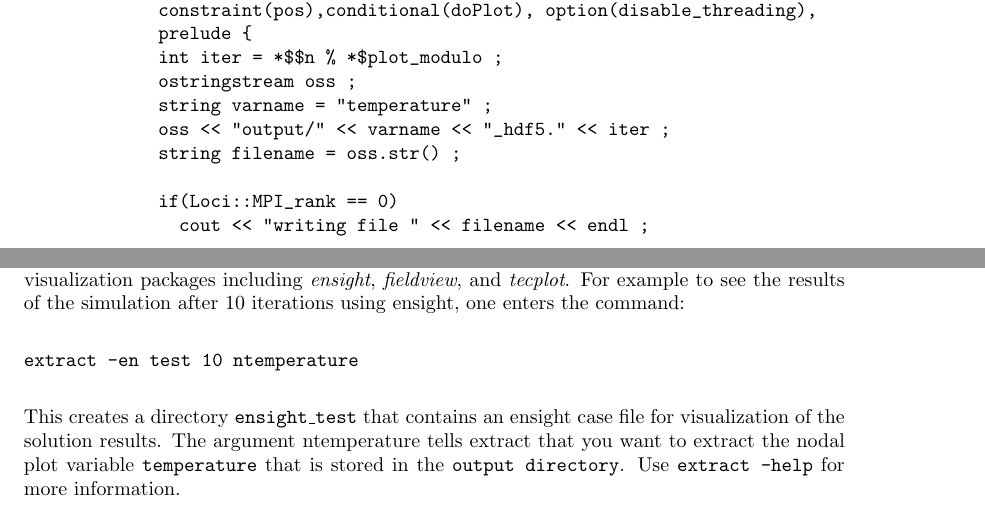
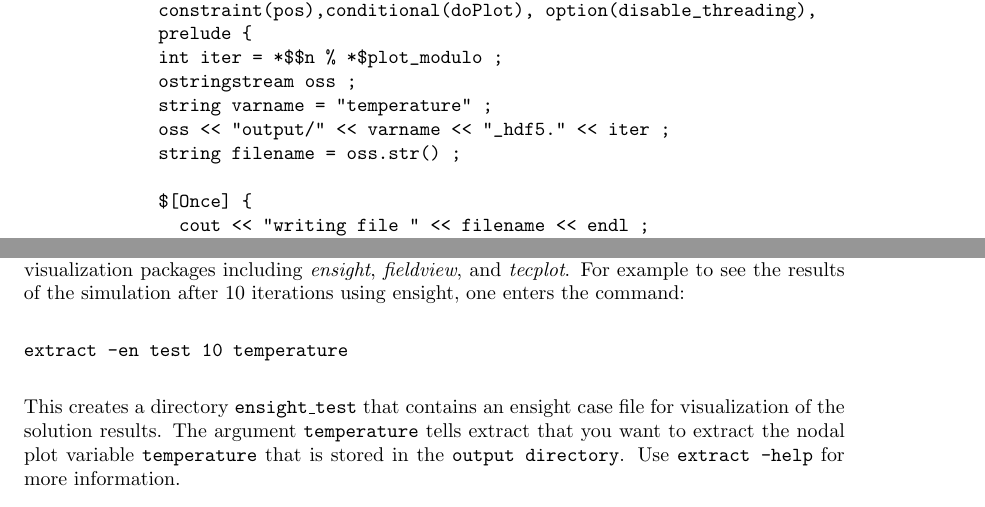
Before and after one commit to rlfontenot/loci, a LaTeX thesis (Tutorial/docs/main.tex): two parts of pages 57 and 58 of 77, joined at a grey line, cut so that both start at the same text. Compiled offline with LaTeX, dvips and Ghostscript.

Commit message:
Update to fix minor issues

```diff
--- a/Tutorial/docs/main.tex
+++ b/Tutorial/docs/main.tex
@@ -2342,7 +2342,7 @@ as:
 \begin{verbatim}
 $rule singleton(OUTPUT<-L2Norm(qresidual),$n),
   option(disable_threading) {
-  if(Loci::MPI_rank==0) {
+  $[Once] { // output only from one thread/processor
     cout << "R" << $$n << ": " << $L2Norm(qresidual) << endl ;
   }
 }
@@ -2380,8 +2380,9 @@ $rule pointwise(OUTPUT<-cell2node(temperature),$n,plot_modulo),
   oss << "output/" << varname << "_hdf5." << iter ;
   string filename = oss.str() ;
 
-  if(Loci::MPI_rank == 0)
+  $[Once] {
     cout << "writing file " << filename << endl ;
+  }
 
   // Create an hdf5 file
   hid_t file_id = Loci::hdf5CreateFile(filename.c_str(),H5F_ACC_TRUNC,
@@ -2460,11 +2461,11 @@ visualization packages including {\it ensight}, {\it fieldview}, and
 {\it tecplot}.  For example to see the results of the simulation after
 10 iterations using ensight, one enters the command:
 \begin{verbatim}
-extract -en test 10 ntemperature
+extract -en test 10 temperature
 \end{verbatim}
 This creates a directory {\tt ensight\_test} that contains an ensight case
 file for visualization of the solution results.  The argument
-ntemperature tells extract that you want to extract the nodal plot
+{\tt temperature} tells extract that you want to extract the nodal plot
 variable {\tt temperature} that is stored in the {\tt output
   directory}.  Use {\tt extract -help} for more information.
 
```
